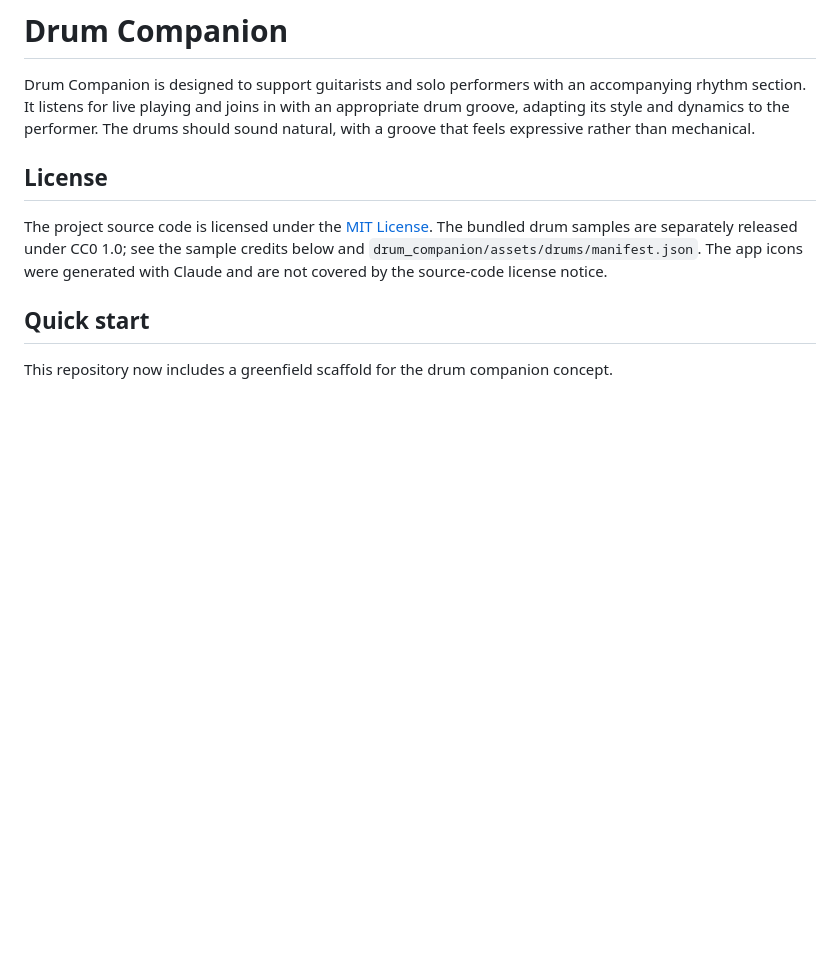
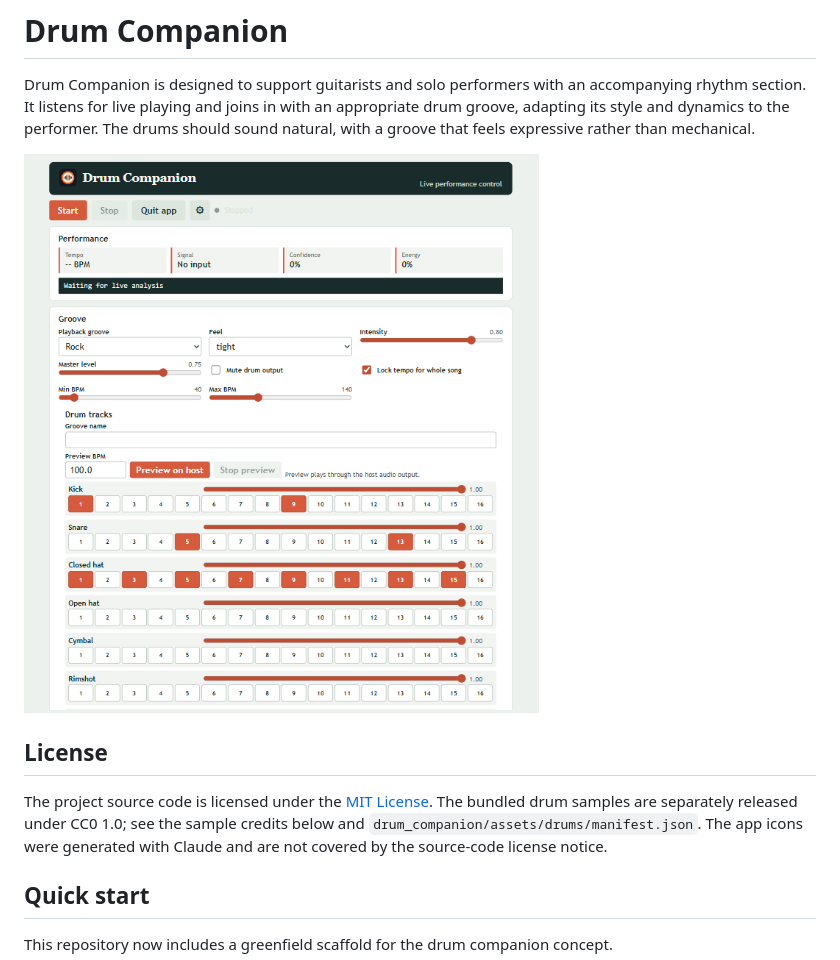
Before and after one commit to udodeuster/drum-companion, a Markdown page: README.md, the part around the change. GitHub-like rendering; pictures changed too: docs/screenshots/web-ui.png (added); blank space fills up the shorter version.

```diff
--- a/README.md
+++ b/README.md
@@ -5,6 +5,8 @@ accompanying rhythm section. It listens for live playing and joins in with an
 appropriate drum groove, adapting its style and dynamics to the performer. The
 drums should sound natural, with a groove that feels expressive rather than
 mechanical.
+
+![Drum Companion web UI](docs/screenshots/web-ui.png)
 
 ## License
 
```
